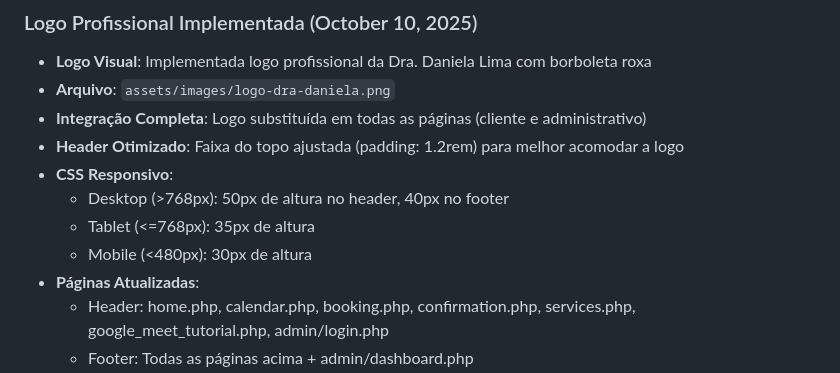
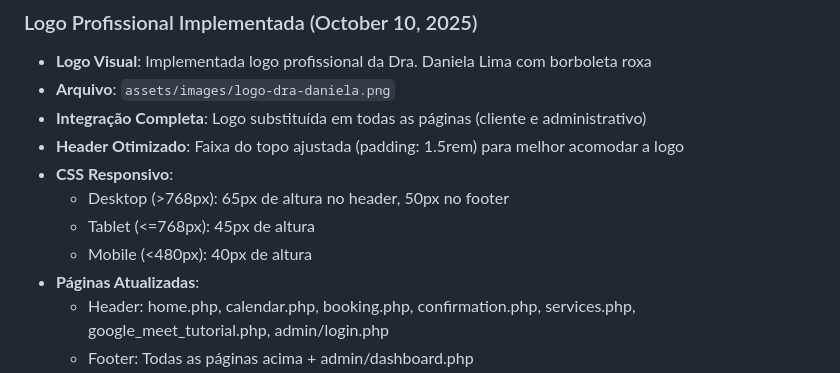
Before and after one commit to dombatista33/ScheduleFlow, a Markdown page: replit.md, the part around the change. Drawn GitHub-style.

Commit message:
Improve visibility of the practice's logo by adjusting header and footer sizes
Adjusted header and footer padding and heights in CSS to increase the visual prominence of the Dr. Daniela Lima logo across all pages.

Replit-Commit-Author: Agent
Replit-Commit-Session-Id: 47204e8e-b07e-45ed-aac0-5ff624405137
Replit-Commit-Checkpoint-Type: intermediate_checkpoint
Replit-Commit-Screenshot-Url: https://storage.googleapis.com/screenshot-production-us-central1/ab89884e-5875-4458-b792-226fd5564474/47204e8e-b07e-45ed-aac0-5ff624405137/kLVbdBz

```diff
--- a/replit.md
+++ b/replit.md
@@ -64,11 +64,11 @@ Preferred communication style: Simple, everyday language.
 - **Logo Visual**: Implementada logo profissional da Dra. Daniela Lima com borboleta roxa
 - **Arquivo**: `assets/images/logo-dra-daniela.png`
 - **Integração Completa**: Logo substituída em todas as páginas (cliente e administrativo)
-- **Header Otimizado**: Faixa do topo ajustada (padding: 1.2rem) para melhor acomodar a logo
+- **Header Otimizado**: Faixa do topo ajustada (padding: 1.5rem) para melhor acomodar a logo
 - **CSS Responsivo**:
-  - Desktop (>768px): 50px de altura no header, 40px no footer
-  - Tablet (<=768px): 35px de altura
-  - Mobile (<480px): 30px de altura
+  - Desktop (>768px): 65px de altura no header, 50px no footer
+  - Tablet (<=768px): 45px de altura
+  - Mobile (<480px): 40px de altura
 - **Páginas Atualizadas**:
   - Header: home.php, calendar.php, booking.php, confirmation.php, services.php, google_meet_tutorial.php, admin/login.php
   - Footer: Todas as páginas acima + admin/dashboard.php
```
